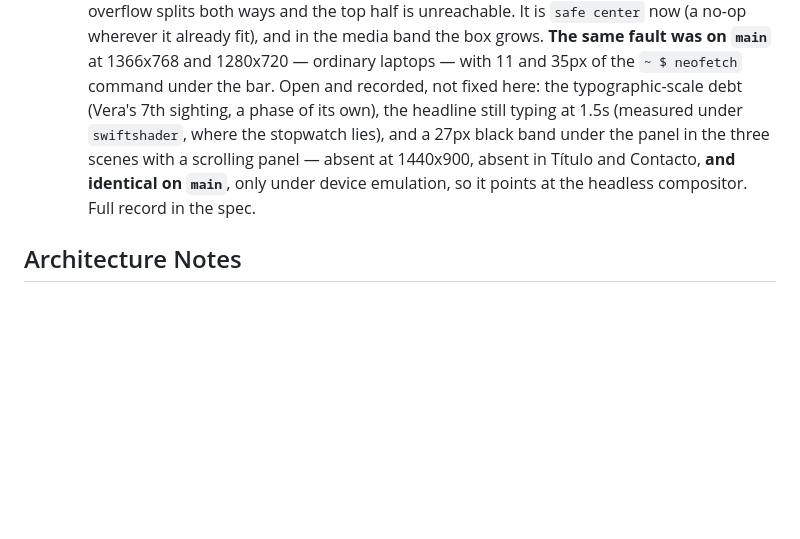
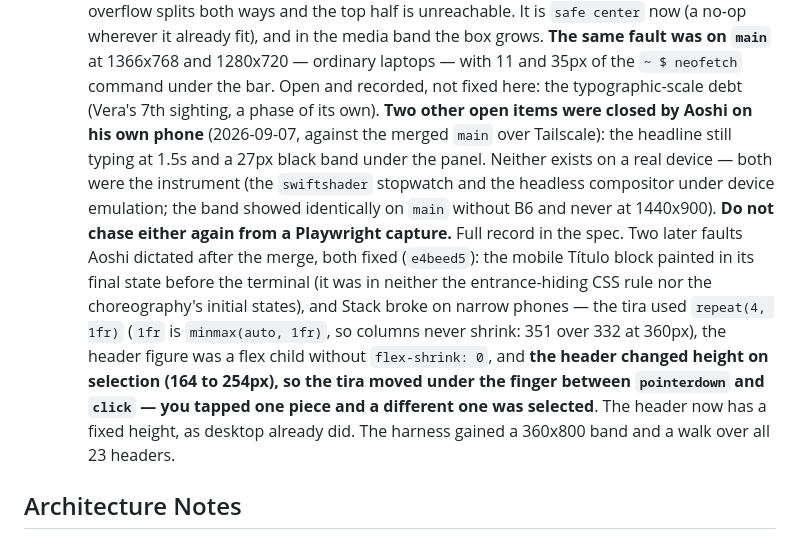
Before and after one commit to Aoshi346/portfolio-aoshi, a Markdown page: CLAUDE.md, the part around the change. GitHub-like rendering; blank space fills up the shorter version.

Commit message:
docs(caelestia): cierra los dos abiertos que Aoshi confirmo en su telefono
El titular tecleandose a 1,5 s y la banda negra bajo el panel no existen
en un aparato real: las dos eran del instrumento -- el cronometro de
swiftshader y el compositor del headless bajo emulacion de dispositivo.
La banda salia igual en `main` sin B6 y nunca a 1440x900.

Queda escrito el aviso: si algo solo aparece bajo emulacion y no en el
aparato, es del aparato de medir.

Co-Authored-By: Claude Opus 5 (1M context) <noreply@anthropic.com>
Claude-Session: https://claude.ai/code/session_01ThGRB1E82KTNmpwuacKdBE

```diff
--- a/CLAUDE.md
+++ b/CLAUDE.md
@@ -314,10 +314,20 @@
   already fit), and in the media band the box grows. **The same fault was on `main`** at 1366x768
   and 1280x720 — ordinary laptops — with 11 and 35px of the `~ $ neofetch` command under the bar.
   Open and recorded, not fixed here: the typographic-scale debt (Vera's 7th sighting, a phase of
-  its own), the headline still typing at 1.5s (measured under `swiftshader`, where the stopwatch
-  lies), and a 27px black band under the panel in the three scenes with a scrolling panel — absent
-  at 1440x900, absent in Título and Contacto, **and identical on `main`**, only under device
-  emulation, so it points at the headless compositor. Full record in the spec.
+  its own). **Two other open items were closed by Aoshi on his own phone** (2026-09-07, against the
+  merged `main` over Tailscale): the headline still typing at 1.5s and a 27px black band under the
+  panel. Neither exists on a real device — both were the instrument (the `swiftshader` stopwatch and
+  the headless compositor under device emulation; the band showed identically on `main` without B6
+  and never at 1440x900). **Do not chase either again from a Playwright capture.** Full record in
+  the spec.
+  Two later faults Aoshi dictated after the merge, both fixed (`e4beed5`): the mobile Título block
+  painted in its final state before the terminal (it was in neither the entrance-hiding CSS rule nor
+  the choreography's initial states), and Stack broke on narrow phones — the tira used
+  `repeat(4, 1fr)` (`1fr` is `minmax(auto, 1fr)`, so columns never shrink: 351 over 332 at 360px),
+  the header figure was a flex child without `flex-shrink: 0`, and **the header changed height on
+  selection (164 to 254px), so the tira moved under the finger between `pointerdown` and `click` —
+  you tapped one piece and a different one was selected**. The header now has a fixed height, as
+  desktop already did. The harness gained a 360x800 band and a walk over all 23 headers.
 
 
 ## Architecture Notes
```
Also changed, not shown: 1 other file.
